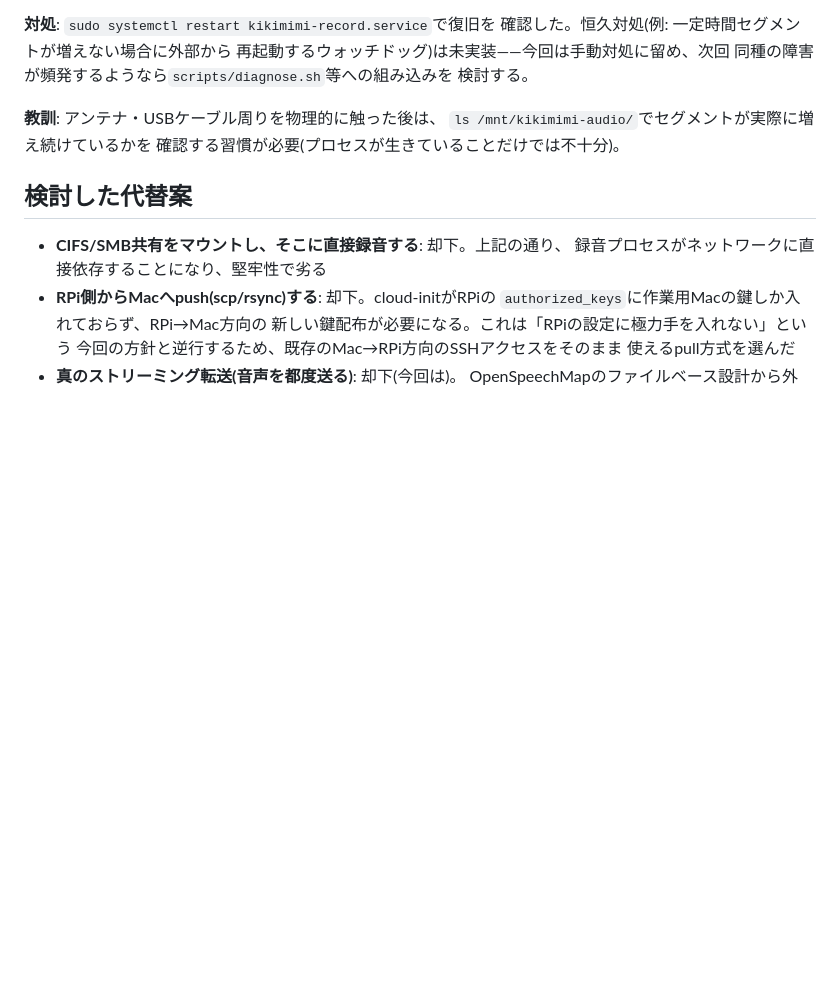
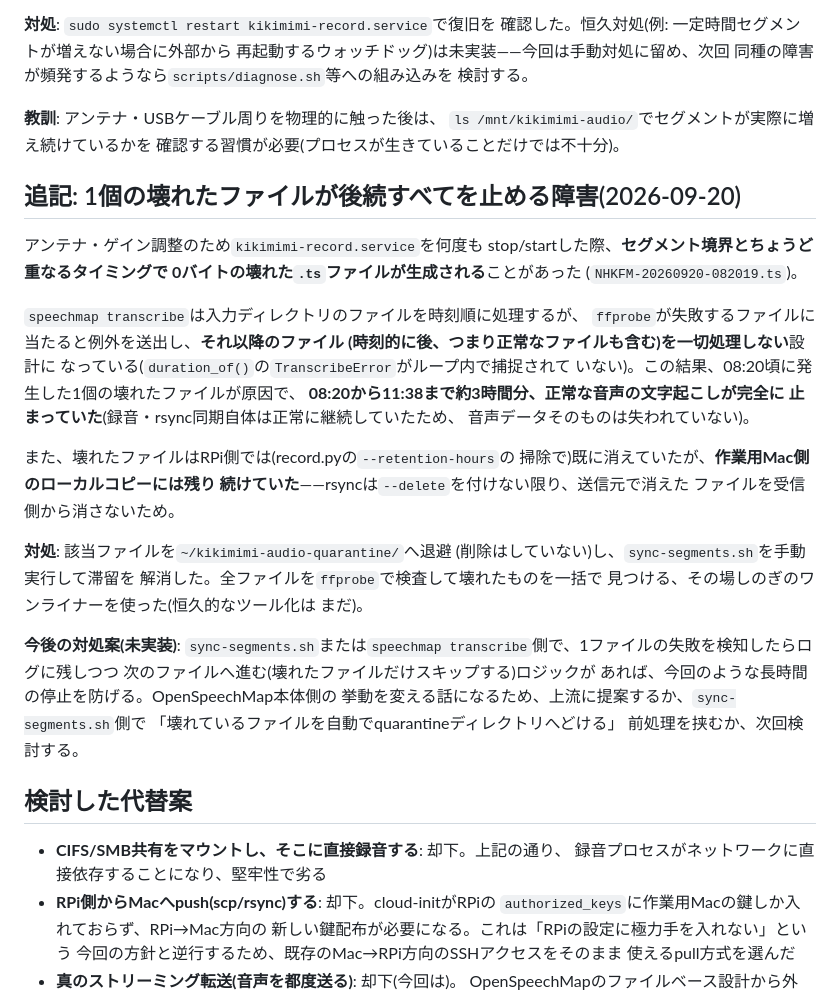
Before and after one commit to dwg7/kikimimi, a Markdown page: documents/decisions/0012-rsync-pull-over-tmpfs.md, the part around the change. GitHub-like rendering; blank space fills up the shorter version.

Commit message:
ADR 0012に「1個の壊れたファイルが後続すべてを止める」障害を記録
アンテナ/ゲイン調整中のサービス再起動でセグメント境界と重なり、0バイトの
壊れたtsファイルが発生。speechmap transcribeがffprobe失敗で例外を送出し
以降の正常なファイルも一切処理しなくなるため、約3時間分の文字起こしが
停止していた。壊れたファイルをquarantineして復旧。

Co-Authored-By: Claude Sonnet 5 <noreply@anthropic.com>

```diff
--- a/documents/decisions/0012-rsync-pull-over-tmpfs.md
+++ b/documents/decisions/0012-rsync-pull-over-tmpfs.md
@@ -228,6 +228,41 @@ rsync・文字起こしを実行することを確認した。**これで録音
 `ls /mnt/kikimimi-audio/`でセグメントが実際に増え続けているかを
 確認する習慣が必要(プロセスが生きていることだけでは不十分)。
 
+## 追記: 1個の壊れたファイルが後続すべてを止める障害(2026-09-20)
+
+アンテナ・ゲイン調整のため`kikimimi-record.service`を何度も
+stop/startした際、**セグメント境界とちょうど重なるタイミングで
+0バイトの壊れた`.ts`ファイルが生成される**ことがあった
+(`NHKFM-20260920-082019.ts`)。
+
+`speechmap transcribe`は入力ディレクトリのファイルを時刻順に処理するが、
+`ffprobe`が失敗するファイルに当たると例外を送出し、**それ以降のファイル
+(時刻的に後、つまり正常なファイルも含む)を一切処理しない**設計に
+なっている(`duration_of()`の`TranscribeError`がループ内で捕捉されて
+いない)。この結果、08:20頃に発生した1個の壊れたファイルが原因で、
+**08:20から11:38まで約3時間分、正常な音声の文字起こしが完全に
+止まっていた**(録音・rsync同期自体は正常に継続していたため、
+音声データそのものは失われていない)。
+
+また、壊れたファイルはRPi側では(record.pyの`--retention-hours`の
+掃除で)既に消えていたが、**作業用Mac側のローカルコピーには残り
+続けていた**——rsyncは`--delete`を付けない限り、送信元で消えた
+ファイルを受信側から消さないため。
+
+**対処**: 該当ファイルを`~/kikimimi-audio-quarantine/`へ退避
+(削除はしていない)し、`sync-segments.sh`を手動実行して滞留を
+解消した。全ファイルを`ffprobe`で検査して壊れたものを一括で
+見つける、その場しのぎのワンライナーを使った(恒久的なツール化は
+まだ)。
+
+**今後の対処案(未実装)**: `sync-segments.sh`または`speechmap
+transcribe`側で、1ファイルの失敗を検知したらログに残しつつ
+次のファイルへ進む(壊れたファイルだけスキップする)ロジックが
+あれば、今回のような長時間の停止を防げる。OpenSpeechMap本体側の
+挙動を変える話になるため、上流に提案するか、`sync-segments.sh`側で
+「壊れているファイルを自動でquarantineディレクトリへどける」
+前処理を挟むか、次回検討する。
+
 ## 検討した代替案
 
 - **CIFS/SMB共有をマウントし、そこに直接録音する**: 却下。上記の通り、
```
